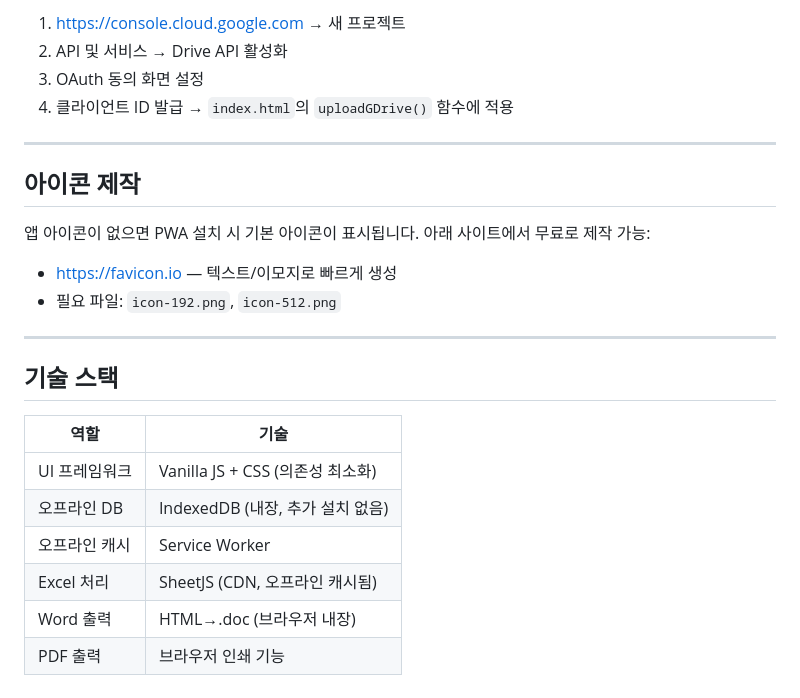
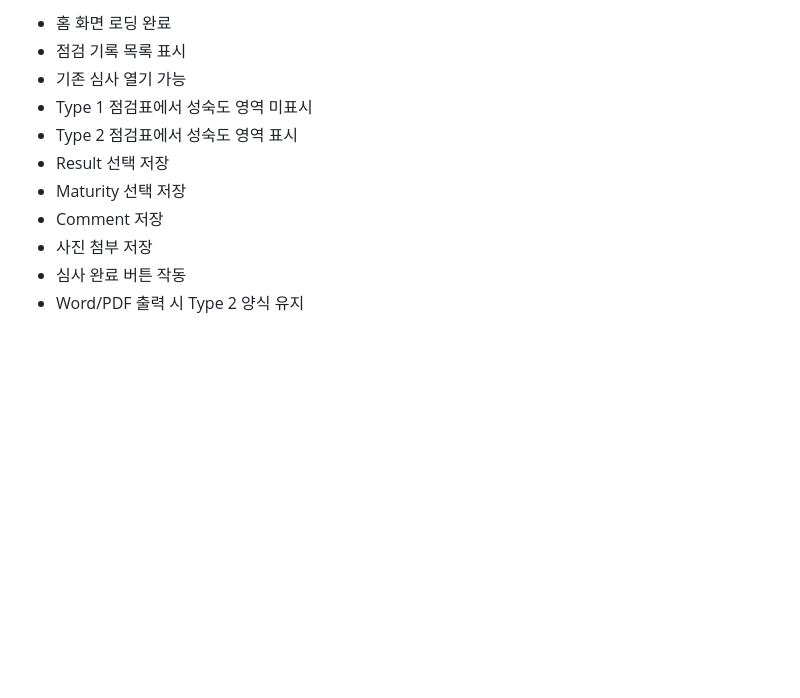
Before and after one commit to tt170019-bot/audit-app, a Markdown page: README.md, the part around one of its changes. Drawn GitHub-style; blank space fills up the shorter version.

```diff
--- a/README.md
+++ b/README.md
@@ -97,27 +148,12 @@ git push -u origin main
 
-1. https://console.cloud.google.com → 새 프로젝트
-2. API 및 서비스 → Drive API 활성화
-3. OAuth 동의 화면 설정
-4. 클라이언트 ID 발급 → `index.html`의 `uploadGDrive()` 함수에 적용
-
----
-
-## 아이콘 제작
-
-앱 아이콘이 없으면 PWA 설치 시 기본 아이콘이 표시됩니다.
-아래 사이트에서 무료로 제작 가능:
-- https://favicon.io — 텍스트/이모지로 빠르게 생성
-- 필요 파일: `icon-192.png`, `icon-512.png`
-
----
-
-## 기술 스택
-
-| 역할 | 기술 |
-|------|------|
-| UI 프레임워크 | Vanilla JS + CSS (의존성 최소화) |
-| 오프라인 DB | IndexedDB (내장, 추가 설치 없음) |
-| 오프라인 캐시 | Service Worker |
-| Excel 처리 | SheetJS (CDN, 오프라인 캐시됨) |
-| Word 출력 | HTML→.doc (브라우저 내장) |
-| PDF 출력 | 브라우저 인쇄 기능 |
+- 홈 화면 로딩 완료
+- 점검 기록 목록 표시
+- 기존 심사 열기 가능
+- Type 1 점검표에서 성숙도 영역 미표시
+- Type 2 점검표에서 성숙도 영역 표시
+- Result 선택 저장
+- Maturity 선택 저장
+- Comment 저장
+- 사진 첨부 저장
+- 심사 완료 버튼 작동
+- Word/PDF 출력 시 Type 2 양식 유지
```
Also changed, not shown: other parts of README.md (+113 -62 lines).
